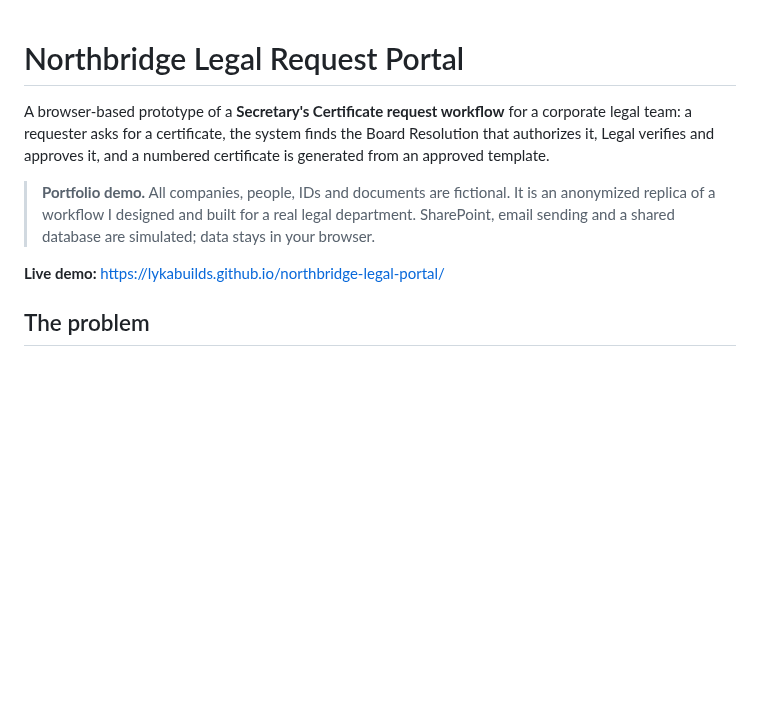
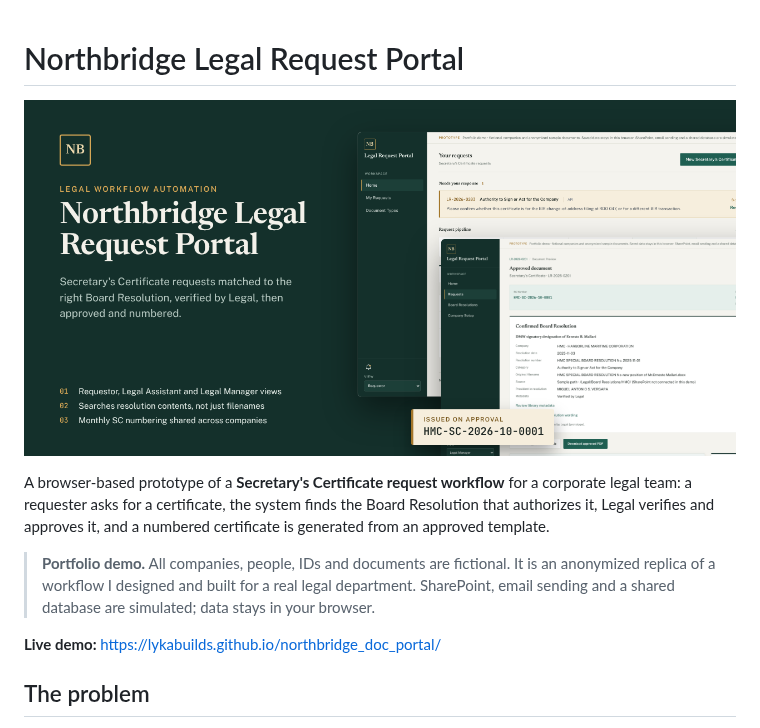
Before and after one commit to lykabuilds/northbridge_doc_portal, a Markdown page: README.md, the part around the change. Drawn GitHub-style; pictures changed too: thumbnail.png (added); blank space fills up the shorter version.

```diff
--- a/README.md
+++ b/README.md
@@ -1,10 +1,12 @@
 # Northbridge Legal Request Portal
+
+![Northbridge Legal Request Portal](thumbnail.png)
 
 A browser-based prototype of a **Secretary's Certificate request workflow** for a corporate legal team: a requester asks for a certificate, the system finds the Board Resolution that authorizes it, Legal verifies and approves it, and a numbered certificate is generated from an approved template.
 
 > **Portfolio demo.** All companies, people, IDs and documents are fictional. It is an anonymized replica of a workflow I designed and built for a real legal department. SharePoint, email sending and a shared database are simulated; data stays in your browser.
 
-**Live demo:** https://lykabuilds.github.io/northbridge-legal-portal/
+**Live demo:** https://lykabuilds.github.io/northbridge_doc_portal/
 
 ## The problem
 
```
Also changed, not shown: 4 other files.
